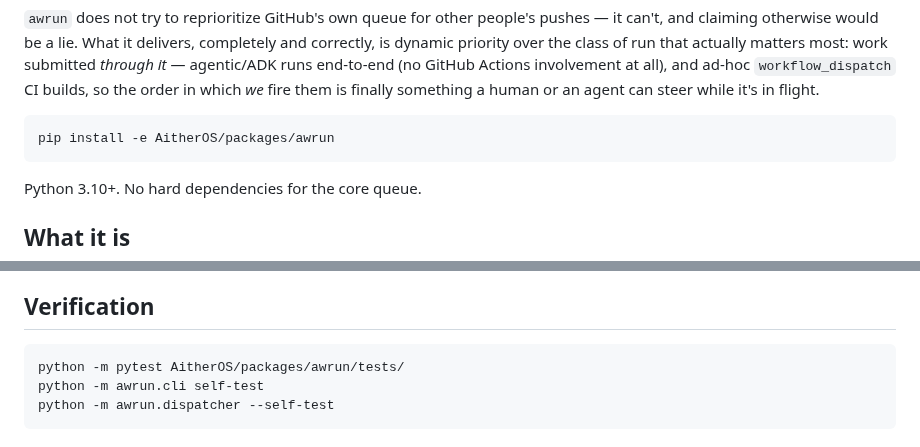
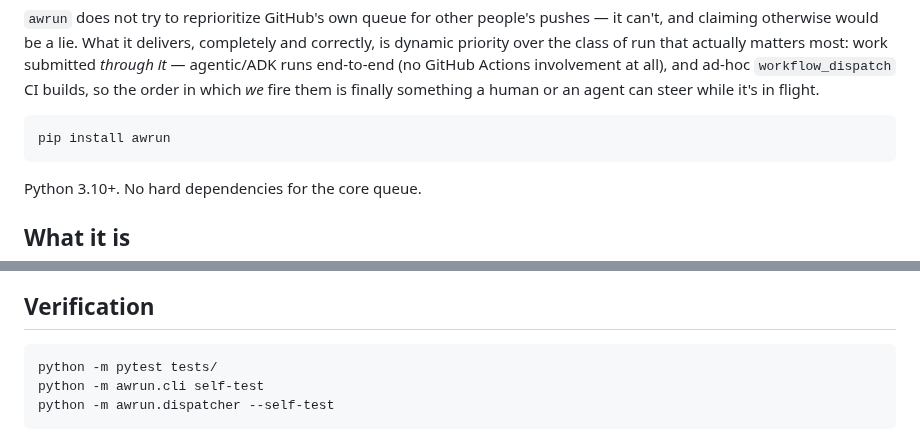
Before and after one commit to Aitherium/awrun, a Markdown page: README.md, 2 parts joined by grey strips. GitHub-like rendering.

Commit message:
sync: awrun 0.1.0 from monorepo

````diff
--- a/README.md
+++ b/README.md
@@ -16,7 +16,7 @@ end-to-end (no GitHub Actions involvement at all), and ad-hoc
 finally something a human or an agent can steer while it's in flight.
 
 ```bash
-pip install -e AitherOS/packages/awrun
+pip install awrun
 ```
 
 Python 3.10+. No hard dependencies for the core queue.
@@ -78,7 +78,7 @@ urgent item can jump.
 ## Verification
 
 ```bash
-python -m pytest AitherOS/packages/awrun/tests/
+python -m pytest tests/
 python -m awrun.cli self-test
 python -m awrun.dispatcher --self-test
 ```
````
